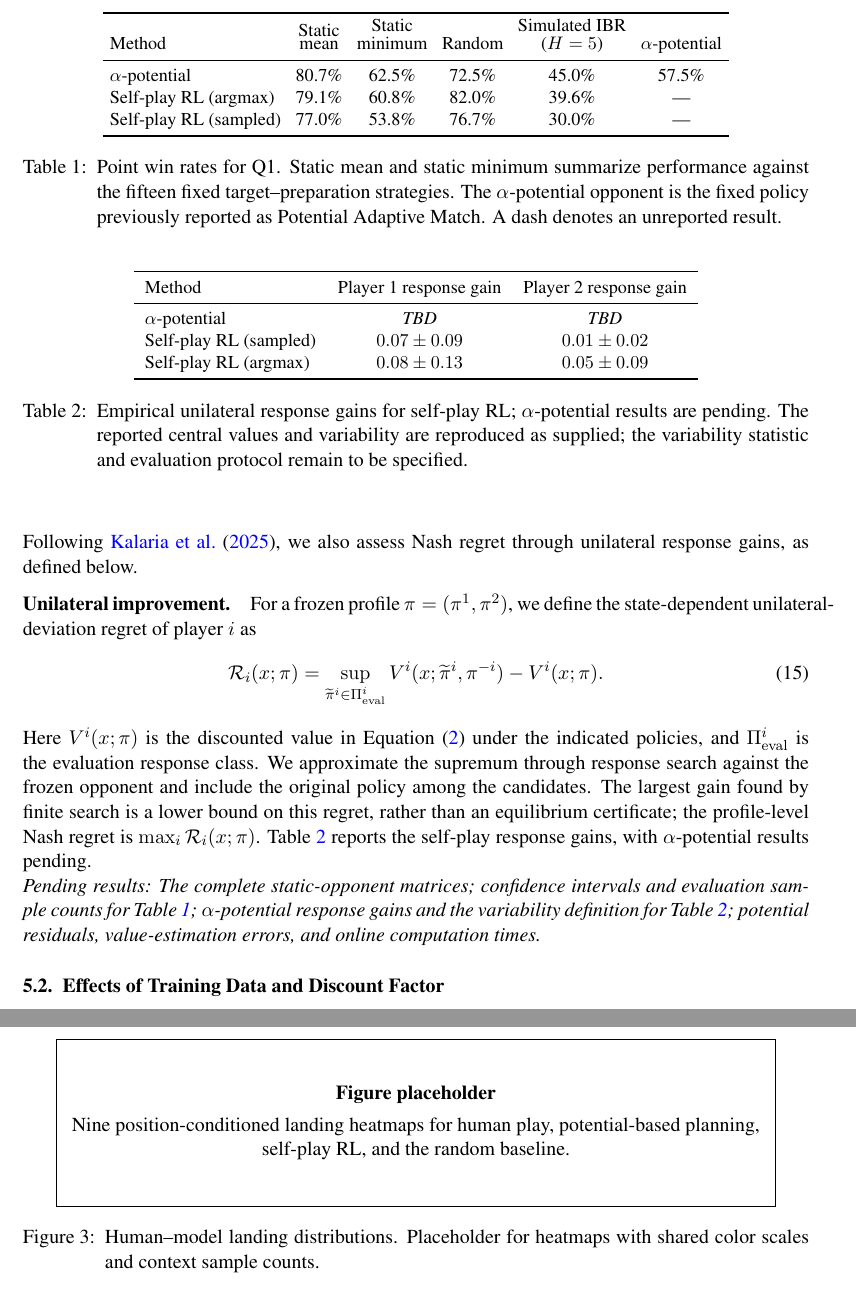
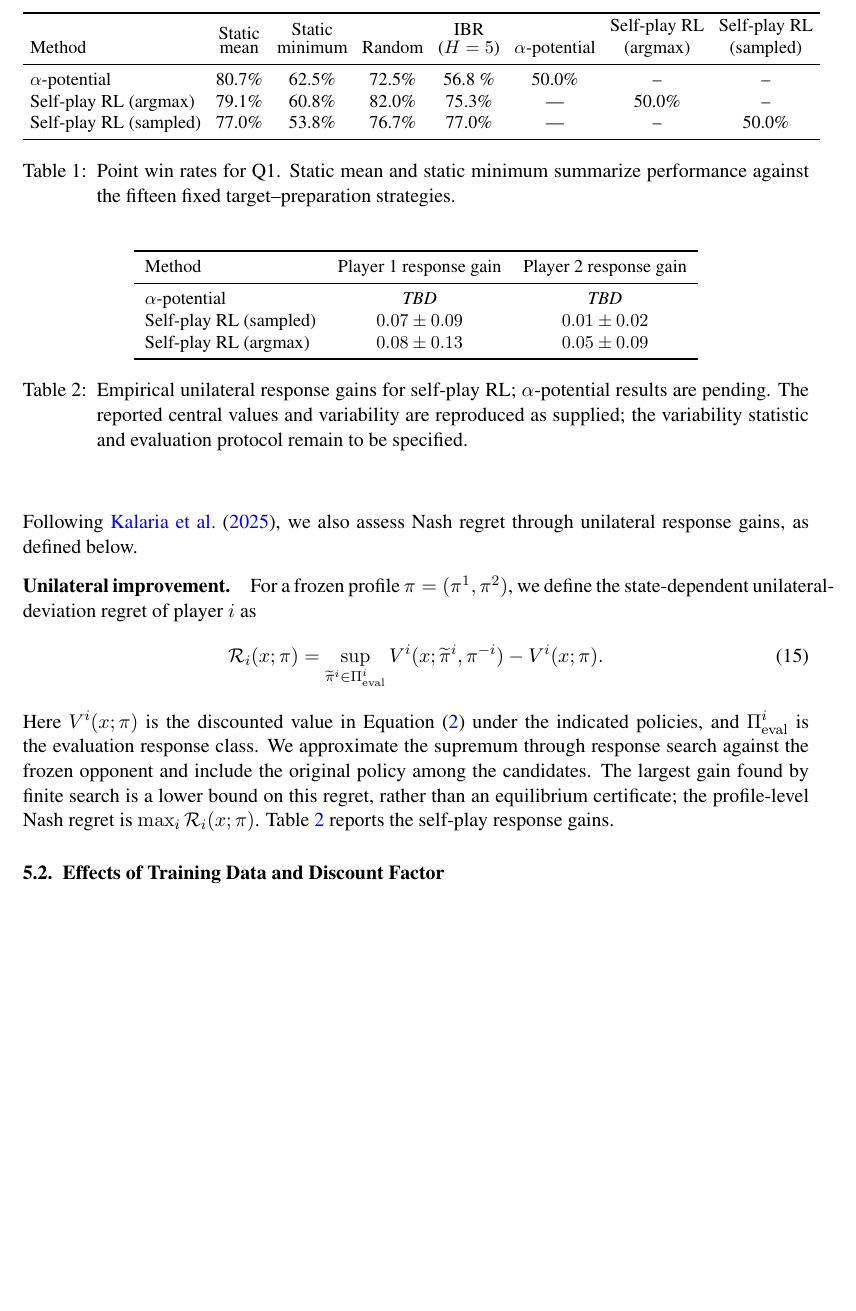
Before and after one commit to dvij542/-L4DC-2027-Multi-player-Table-Tennis, a LaTeX paper (main.tex): two parts of pages 9 and 11 of 15 before the commit and part of page 9 of 14 after it, the two joined at a grey line, cut at the place of the change, the shorter picture padded with empty space. Compiled offline with pdfLaTeX.

Commit message:
Updates from Overleaf

```diff
--- a/main.tex
+++ b/main.tex
@@ -338,16 +338,16 @@ Table~\ref{tab:performance} reports point win rates for $\alpha$-potential and t
 \centering
 \small
 \setlength{\tabcolsep}{4pt}
-\begin{tabular}{lccccc}
+\begin{tabular}{lccccccc}
 \toprule
-Method & \shortstack{Static\\mean} & \shortstack{Static\\minimum} & Random & \shortstack{Simulated IBR\\($H=5$)} & $\alpha$-potential\\
+Method & \shortstack{Static\\mean} & \shortstack{Static\\minimum} & Random & \shortstack{IBR\\($H=5$)} & $\alpha$-potential & \shortstack{Self-play RL \\(argmax)} & \shortstack{Self-play RL \\(sampled)}\\
 \midrule
-$\alpha$-potential & 80.7\% & 62.5\% & 72.5\% & 45.0\% & 57.5\%\\
-Self-play RL (argmax) & 79.1\% & 60.8\% & 82.0\% & 39.6\% & ---\\
-Self-play RL (sampled) & 77.0\% & 53.8\% & 76.7\% & 30.0\% & ---\\
+$\alpha$-potential & 80.7\% & 62.5\% & 72.5\% & 56.8 \% & 50.0\% & -- & --\\
+Self-play RL (argmax) & 79.1\% & 60.8\% & 82.0\% & 75.3\% & --- & 50.0\% & --\\
+Self-play RL (sampled) & 77.0\% & 53.8\% & 76.7\% & 77.0\% & --- & -- & 50.0\%\\
 \bottomrule
 \end{tabular}
-\caption{Point win rates for Q1. Static mean and static minimum summarize performance against the fifteen fixed target--preparation strategies. The $\alpha$-potential opponent is the fixed policy previously reported as Potential Adaptive Match. A dash denotes an unreported result.}
+\caption{Point win rates for Q1. Static mean and static minimum summarize performance against the fifteen fixed target--preparation strategies. }
 \label{tab:performance}
 \end{table}
 
@@ -359,7 +359,7 @@ For a frozen profile $\pi=(\pi^1,\pi^2)$, we define the state-dependent unilater
   V^i(x;\widetilde\pi^i,\pi^{-i})-V^i(x;\pi).
   \label{eq:empiricalregret}
 \end{equation}
-Here $V^i(x;\pi)$ is the discounted value in Equation~\eqref{eq:value} under the indicated policies, and $\Pi^i_{\mathrm{eval}}$ is the evaluation response class. We approximate the supremum through response search against the frozen opponent and include the original policy among the candidates. The largest gain found by finite search is a lower bound on this regret, rather than an equilibrium certificate; the profile-level Nash regret is $\max_i\mathcal{R}_i(x;\pi)$. Table~\ref{tab:regret} reports the self-play response gains, with $\alpha$-potential results pending.
+Here $V^i(x;\pi)$ is the discounted value in Equation~\eqref{eq:value} under the indicated policies, and $\Pi^i_{\mathrm{eval}}$ is the evaluation response class. We approximate the supremum through response search against the frozen opponent and include the original policy among the candidates. The largest gain found by finite search is a lower bound on this regret, rather than an equilibrium certificate; the profile-level Nash regret is $\max_i\mathcal{R}_i(x;\pi)$. Table~\ref{tab:regret} reports the self-play response gains.
 
 \begin{table}[tbp]
 \centering
@@ -377,7 +377,7 @@ Self-play RL (argmax) & $0.08\pm0.13$ & $0.05\pm0.09$\\
 \label{tab:regret}
 \end{table}
 
-\draftresult{The complete static-opponent matrices; confidence intervals and evaluation sample counts for Table~\ref{tab:performance}; $\alpha$-potential response gains and the variability definition for Table~\ref{tab:regret}; potential residuals, value-estimation errors, and online computation times.}
+% \draftresult{The complete static-opponent matrices; confidence intervals and evaluation sample counts for Table~\ref{tab:performance}; $\alpha$-potential response gains and the variability definition for Table~\ref{tab:regret}; potential residuals, value-estimation errors, and online computation times.}
 
 \subsection{Effects of Training Data and Discount Factor}
 \label{sec:resultsablation}
@@ -427,12 +427,12 @@ We map valid first-bounce locations on the opponent's half to the same five targ
 \end{equation}
 where $n_{\mathrm{human}}(k,s)$ counts observed returns in target region $k$ and context $s$. We apply the same procedure to realized landing locations from each proposed method. Figure~\ref{fig:humanheatmaps} reserves space for the resulting nine-context heatmaps, and Table~\ref{tab:humancorrelation} summarizes Pearson correlations and Jensen--Shannon divergences between the human and model distributions. Correlation is undefined for a constant distribution, so such cases are reported separately. We observe closer agreement with human returns than the random baseline; the numerical comparisons and uncertainty estimates remain pending. Agreement would support the representation's ability to capture some human placement patterns, but would not establish that human play is an equilibrium.
 
-\begin{figure}[tbp]
-\centering
-\figureplaceholder{Nine position-conditioned landing heatmaps for human play, potential-based planning, self-play RL, and the random baseline.}
-\caption{Human--model landing distributions. Placeholder for heatmaps with shared color scales and context sample counts.}
-\label{fig:humanheatmaps}
-\end{figure}
+% \begin{figure}[tbp]
+% \centering
+% \figureplaceholder{Nine position-conditioned landing heatmaps for human play, potential-based planning, self-play RL, and the random baseline.}
+% \caption{Human--model landing distributions. Placeholder for heatmaps with shared color scales and context sample counts.}
+% \label{fig:humanheatmaps}
+% \end{figure}
 
 \begin{table}[t]
 \centering
```
Also changed, not shown: main.tex (2 more changed lines).
